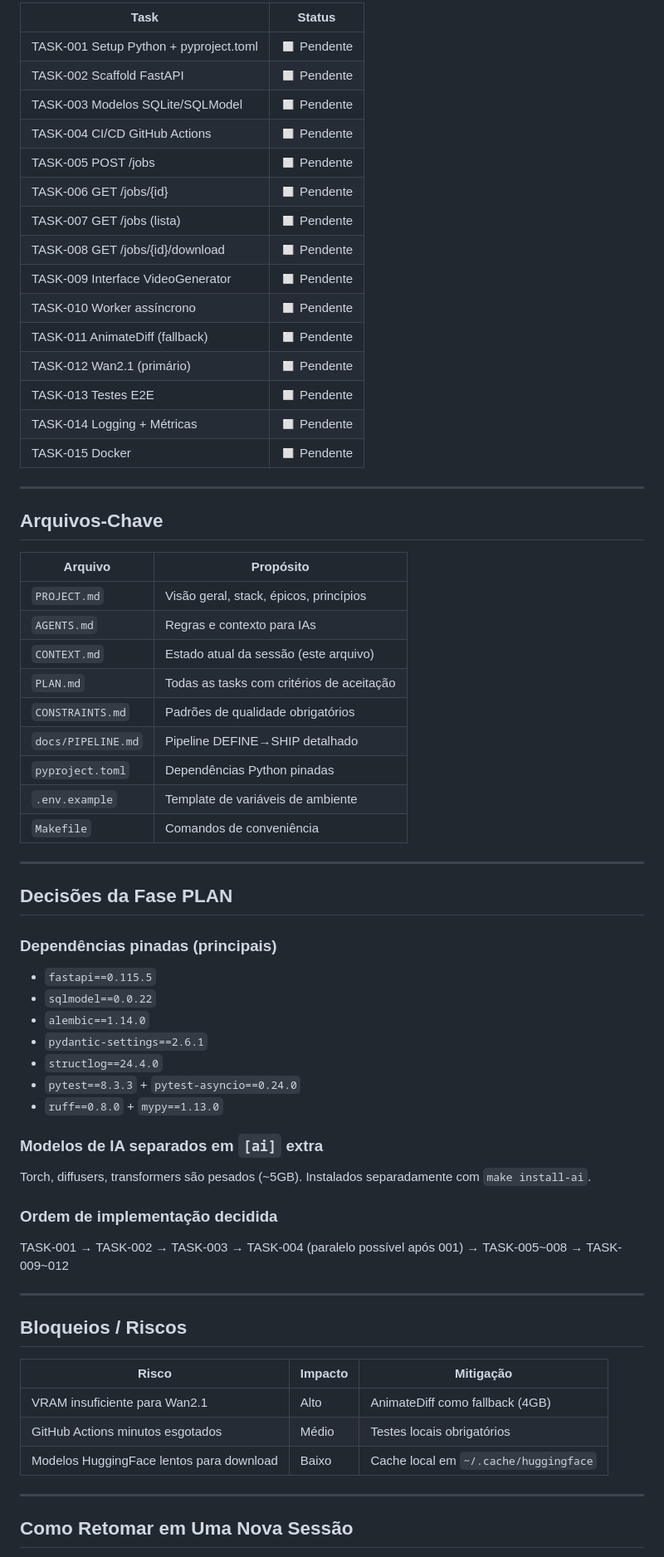
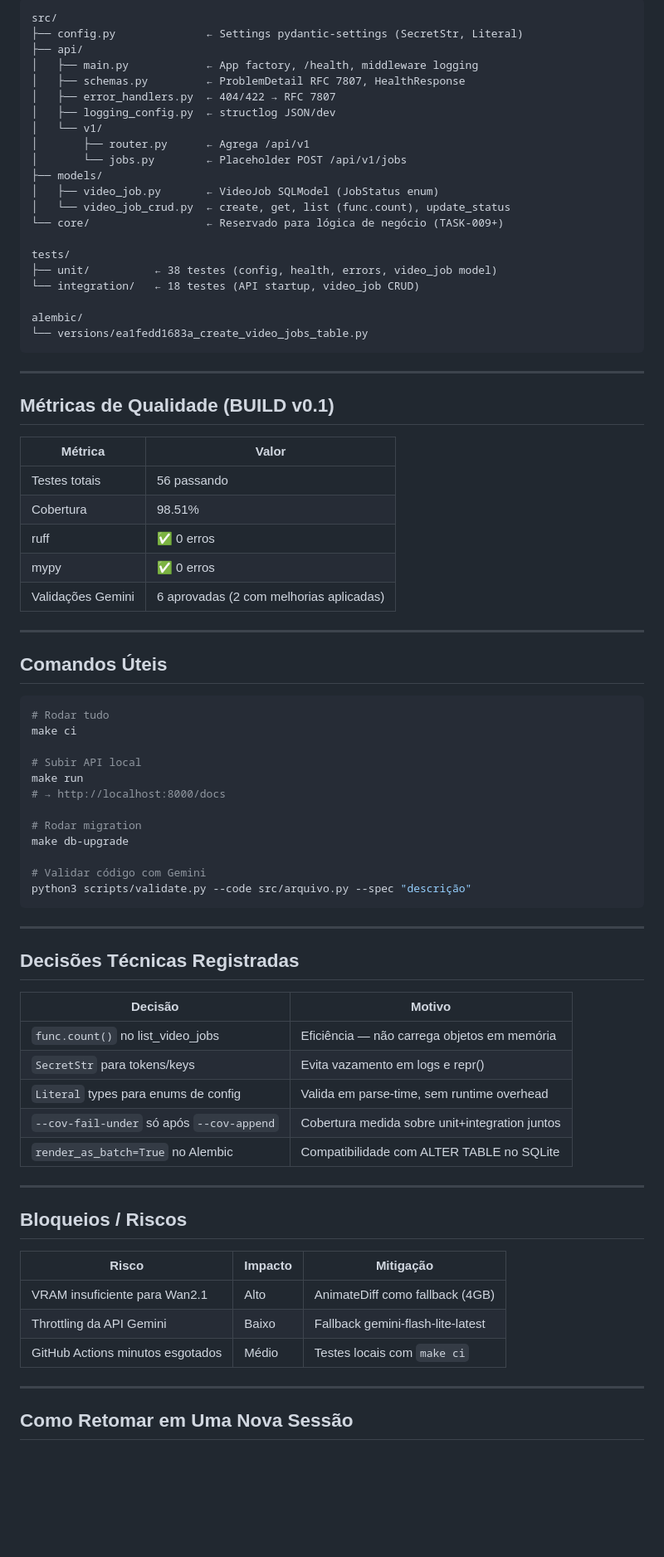
Before and after one commit to Eli0rf/geracao-video-ia, a Markdown page: CONTEXT.md, the part around one of its changes. Shown at 83% size. Rendered like a GitHub page; blank space fills up the shorter version.

````diff
--- a/CONTEXT.md
+++ b/CONTEXT.md
@@ -61,56 +82,70 @@ Ver `PLAN.md` para critérios de aceitação completos.
 
-| Task | Status |
-|---|---|
-| TASK-001 Setup Python + pyproject.toml | ◻ Pendente |
-| TASK-002 Scaffold FastAPI | ◻ Pendente |
-| TASK-003 Modelos SQLite/SQLModel | ◻ Pendente |
-| TASK-004 CI/CD GitHub Actions | ◻ Pendente |
-| TASK-005 POST /jobs | ◻ Pendente |
-| TASK-006 GET /jobs/{id} | ◻ Pendente |
-| TASK-007 GET /jobs (lista) | ◻ Pendente |
-| TASK-008 GET /jobs/{id}/download | ◻ Pendente |
-| TASK-009 Interface VideoGenerator | ◻ Pendente |
-| TASK-010 Worker assíncrono | ◻ Pendente |
-| TASK-011 AnimateDiff (fallback) | ◻ Pendente |
-| TASK-012 Wan2.1 (primário) | ◻ Pendente |
-| TASK-013 Testes E2E | ◻ Pendente |
-| TASK-014 Logging + Métricas | ◻ Pendente |
-| TASK-015 Docker | ◻ Pendente |
+```
+src/
+├── config.py              ← Settings pydantic-settings (SecretStr, Literal)
+├── api/
+│   ├── main.py            ← App factory, /health, middleware logging
+│   ├── schemas.py         ← ProblemDetail RFC 7807, HealthResponse
+│   ├── error_handlers.py  ← 404/422 → RFC 7807
+│   ├── logging_config.py  ← structlog JSON/dev
+│   └── v1/
+│       ├── router.py      ← Agrega /api/v1
+│       └── jobs.py        ← Placeholder POST /api/v1/jobs
+├── models/
+│   ├── video_job.py       ← VideoJob SQLModel (JobStatus enum)
+│   └── video_job_crud.py  ← create, get, list (func.count), update_status
+└── core/                  ← Reservado para lógica de negócio (TASK-009+)
+
+tests/
+├── unit/          ← 38 testes (config, health, errors, video_job model)
+└── integration/   ← 18 testes (API startup, video_job CRUD)
+
+alembic/
+└── versions/ea1fedd1683a_create_video_jobs_table.py
+```
 
 ---
 
-## Arquivos-Chave
+## Métricas de Qualidade (BUILD v0.1)
 
-| Arquivo | Propósito |
+| Métrica | Valor |
 |---|---|
-| `PROJECT.md` | Visão geral, stack, épicos, princípios |
-| `AGENTS.md` | Regras e contexto para IAs |
-| `CONTEXT.md` | Estado atual da sessão (este arquivo) |
-| `PLAN.md` | Todas as tasks com critérios de aceitação |
-| `CONSTRAINTS.md` | Padrões de qualidade obrigatórios |
-| `docs/PIPELINE.md` | Pipeline DEFINE→SHIP detalhado |
-| `pyproject.toml` | Dependências Python pinadas |
-| `.env.example` | Template de variáveis de ambiente |
-| `Makefile` | Comandos de conveniência |
+| Testes totais | 56 passando |
+| Cobertura | 98.51% |
+| ruff | ✅ 0 erros |
+| mypy | ✅ 0 erros |
+| Validações Gemini | 6 aprovadas (2 com melhorias aplicadas) |
 
 ---
 
-## Decisões da Fase PLAN
+## Comandos Úteis
 
-### Dependências pinadas (principais)
-- `fastapi==0.115.5`
-- `sqlmodel==0.0.22`
-- `alembic==1.14.0`
-- `pydantic-settings==2.6.1`
-- `structlog==24.4.0`
-- `pytest==8.3.3` + `pytest-asyncio==0.24.0`
-- `ruff==0.8.0` + `mypy==1.13.0`
+```bash
+# Rodar tudo
+make ci
 
-### Modelos de IA separados em `[ai]` extra
-Torch, diffusers, transformers são pesados (~5GB). Instalados separadamente com `make install-ai`.
+# Subir API local
+make run
+# → http://localhost:8000/docs
 
-### Ordem de implementação decidida
-TASK-001 → TASK-002 → TASK-003 → TASK-004 (paralelo possível após 001) → TASK-005~008 → TASK-009~012
+# Rodar migration
+make db-upgrade
+
+# Validar código com Gemini
+python3 scripts/validate.py --code src/arquivo.py --spec "descrição"
+```
+
+---
+
+## Decisões Técnicas Registradas
+
+| Decisão | Motivo |
+|---|---|
+| `func.count()` no list_video_jobs | Eficiência — não carrega objetos em memória |
+| `SecretStr` para tokens/keys | Evita vazamento em logs e repr() |
+| `Literal` types para enums de config | Valida em parse-time, sem runtime overhead |
+| `--cov-fail-under` só após `--cov-append` | Cobertura medida sobre unit+integration juntos |
+| `render_as_batch=True` no Alembic | Compatibilidade com ALTER TABLE no SQLite |
 
 ---
 
@@ -119,8 +154,8 @@ TASK-001 → TASK-002 → TASK-003 → TASK-004 (paralelo possível após 001)
 | Risco | Impacto | Mitigação |
 |---|---|---|
 | VRAM insuficiente para Wan2.1 | Alto | AnimateDiff como fallback (4GB) |
-| GitHub Actions minutos esgotados | Médio | Testes locais obrigatórios |
-| Modelos HuggingFace lentos para download | Baixo | Cache local em `~/.cache/huggingface` |
+| Throttling da API Gemini | Baixo | Fallback gemini-flash-lite-latest |
+| GitHub Actions minutos esgotados | Médio | Testes locais com `make ci` |
 
 ---
 
````
Also changed, not shown: other parts of CONTEXT.md (+49 -27 lines).
